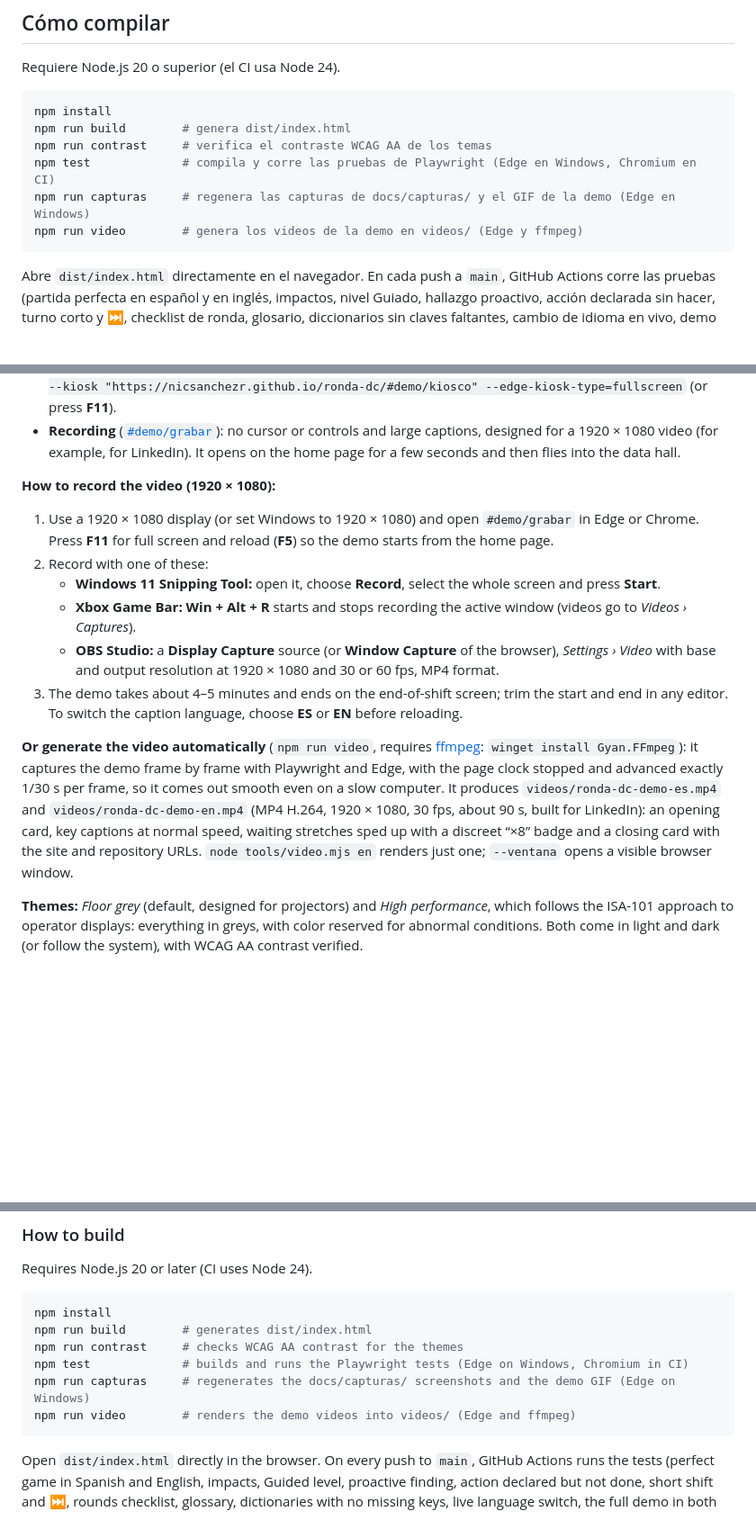
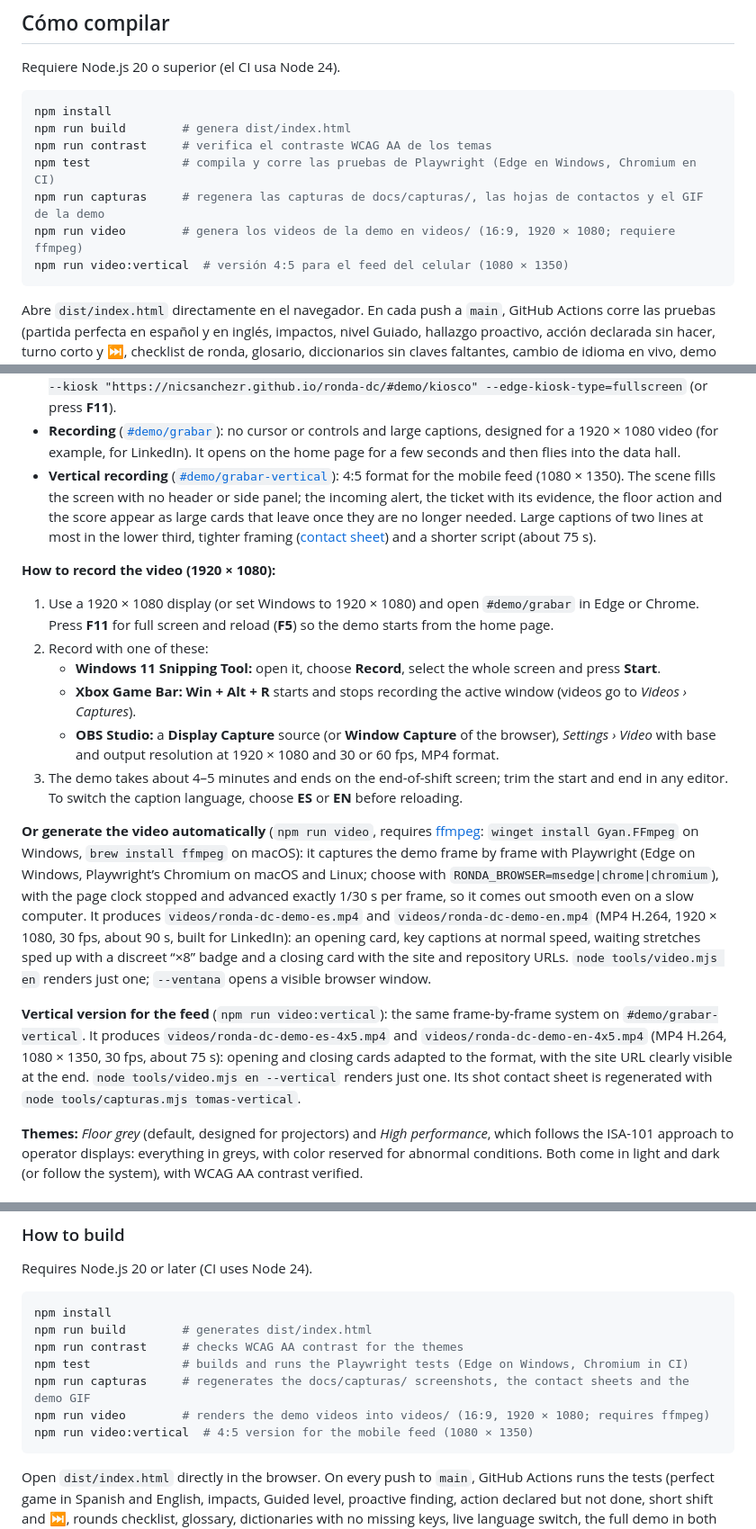
Before and after one commit to nicsanchezr/ronda-dc, a Markdown page: README.md, 3 parts joined by grey strips. Shown at 90% size. GitHub-like rendering; blank space fills up the shorter version.

````diff
--- a/README.md
+++ b/README.md
@@ -150,8 +153,9 @@ npm install
 npm run build        # genera dist/index.html
 npm run contrast     # verifica el contraste WCAG AA de los temas
 npm test             # compila y corre las pruebas de Playwright (Edge en Windows, Chromium en CI)
-npm run capturas     # regenera las capturas de docs/capturas/ y el GIF de la demo (Edge en Windows)
-npm run video        # genera los videos de la demo en videos/ (Edge y ffmpeg)
+npm run capturas     # regenera las capturas de docs/capturas/, las hojas de contactos y el GIF de la demo
+npm run video        # genera los videos de la demo en videos/ (16:9, 1920 × 1080; requiere ffmpeg)
+npm run video:vertical  # versión 4:5 para el feed del celular (1080 × 1350)
 ```
 
 Abre `dist/index.html` directamente en el navegador. En cada push a `main`, GitHub Actions corre las pruebas (partida perfecta en español y en inglés, impactos, nivel Guiado, hallazgo proactivo, acción declarada sin hacer, turno corto y ⏭, checklist de ronda, glosario, diccionarios sin claves faltantes, cambio de idioma en vivo, demo completa en ambos idiomas, temas y transiciones) y, solo si pasan, publica `dist/` en GitHub Pages.
@@ -243,6 +247,7 @@ Every mode can be linked directly: [`#turno/normal/corto`](https://nicsanchezr.g
 - **Touching the data hall or the panel** pauses the demo and offers **“Keep watching”** or **“Play from here”**: the shift carries on exactly as it is, now in the student’s hands.
 - **Kiosk** ([`#demo/kiosco`](https://nicsanchezr.github.io/ronda-dc/#demo/kiosco)): no controls, loops forever and returns to the start after 60 s without interaction. It asks for full screen on the first touch; to lock it at a fair, open the browser in kiosk mode, for example `msedge --kiosk "https://nicsanchezr.github.io/ronda-dc/#demo/kiosco" --edge-kiosk-type=fullscreen` (or press **F11**).
 - **Recording** ([`#demo/grabar`](https://nicsanchezr.github.io/ronda-dc/#demo/grabar)): no cursor or controls and large captions, designed for a 1920 × 1080 video (for example, for LinkedIn). It opens on the home page for a few seconds and then flies into the data hall.
+- **Vertical recording** ([`#demo/grabar-vertical`](https://nicsanchezr.github.io/ronda-dc/#demo/grabar-vertical)): 4:5 format for the mobile feed (1080 × 1350). The scene fills the screen with no header or side panel; the incoming alert, the ticket with its evidence, the floor action and the score appear as large cards that leave once they are no longer needed. Large captions of two lines at most in the lower third, tighter framing ([contact sheet](docs/demo-tomas-vertical.png)) and a shorter script (about 75 s).
 
 **How to record the video (1920 × 1080):**
 
@@ -253,7 +258,9 @@ Every mode can be linked directly: [`#turno/normal/corto`](https://nicsanchezr.g
    - **OBS Studio:** a **Display Capture** source (or **Window Capture** of the browser), *Settings › Video* with base and output resolution at 1920 × 1080 and 30 or 60 fps, MP4 format.
 3. The demo takes about 4–5 minutes and ends on the end-of-shift screen; trim the start and end in any editor. To switch the caption language, choose **ES** or **EN** before reloading.
 
-**Or generate the video automatically** (`npm run video`, requires [ffmpeg](https://ffmpeg.org): `winget install Gyan.FFmpeg`): it captures the demo frame by frame with Playwright and Edge, with the page clock stopped and advanced exactly 1/30 s per frame, so it comes out smooth even on a slow computer. It produces `videos/ronda-dc-demo-es.mp4` and `videos/ronda-dc-demo-en.mp4` (MP4 H.264, 1920 × 1080, 30 fps, about 90 s, built for LinkedIn): an opening card, key captions at normal speed, waiting stretches sped up with a discreet “×8” badge and a closing card with the site and repository URLs. `node tools/video.mjs en` renders just one; `--ventana` opens a visible browser window.
+**Or generate the video automatically** (`npm run video`, requires [ffmpeg](https://ffmpeg.org): `winget install Gyan.FFmpeg` on Windows, `brew install ffmpeg` on macOS): it captures the demo frame by frame with Playwright (Edge on Windows, Playwright’s Chromium on macOS and Linux; choose with `RONDA_BROWSER=msedge|chrome|chromium`), with the page clock stopped and advanced exactly 1/30 s per frame, so it comes out smooth even on a slow computer. It produces `videos/ronda-dc-demo-es.mp4` and `videos/ronda-dc-demo-en.mp4` (MP4 H.264, 1920 × 1080, 30 fps, about 90 s, built for LinkedIn): an opening card, key captions at normal speed, waiting stretches sped up with a discreet “×8” badge and a closing card with the site and repository URLs. `node tools/video.mjs en` renders just one; `--ventana` opens a visible browser window.
+
+**Vertical version for the feed** (`npm run video:vertical`): the same frame-by-frame system on `#demo/grabar-vertical`. It produces `videos/ronda-dc-demo-es-4x5.mp4` and `videos/ronda-dc-demo-en-4x5.mp4` (MP4 H.264, 1080 × 1350, 30 fps, about 75 s): opening and closing cards adapted to the format, with the site URL clearly visible at the end. `node tools/video.mjs en --vertical` renders just one. Its shot contact sheet is regenerated with `node tools/capturas.mjs tomas-vertical`.
 
 **Themes:** *Floor grey* (default, designed for projectors) and *High performance*, which follows the ISA-101 approach to operator displays: everything in greys, with color reserved for abnormal conditions. Both come in light and dark (or follow the system), with WCAG AA contrast verified.
 
@@ -288,8 +295,9 @@ npm install
 npm run build        # generates dist/index.html
 npm run contrast     # checks WCAG AA contrast for the themes
 npm test             # builds and runs the Playwright tests (Edge on Windows, Chromium in CI)
-npm run capturas     # regenerates the docs/capturas/ screenshots and the demo GIF (Edge on Windows)
-npm run video        # renders the demo videos into videos/ (Edge and ffmpeg)
+npm run capturas     # regenerates the docs/capturas/ screenshots, the contact sheets and the demo GIF
+npm run video        # renders the demo videos into videos/ (16:9, 1920 × 1080; requires ffmpeg)
+npm run video:vertical  # 4:5 version for the mobile feed (1080 × 1350)
 ```
 
 Open `dist/index.html` directly in the browser. On every push to `main`, GitHub Actions runs the tests (perfect game in Spanish and English, impacts, Guided level, proactive finding, action declared but not done, short shift and ⏭, rounds checklist, glossary, dictionaries with no missing keys, live language switch, the full demo in both languages, themes and transitions) and, only if they pass, publishes `dist/` to GitHub Pages.
````
Also changed, not shown: other parts of README.md (+4 -1 lines), .claude/CLAUDE.md (+3 -3 lines), CHANGELOG.md (+5 -0 lines), docs/demo-tomas-vertical.png (added), 12 other files.
